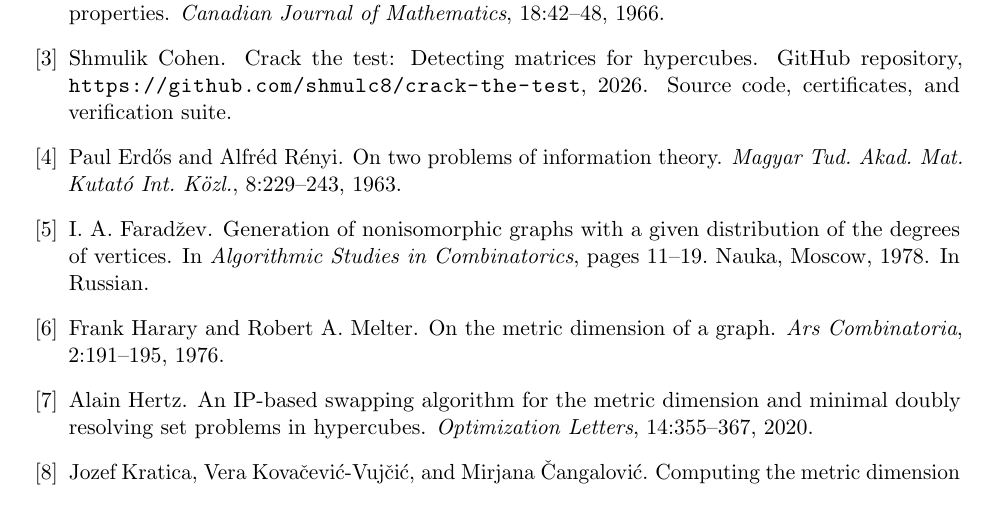
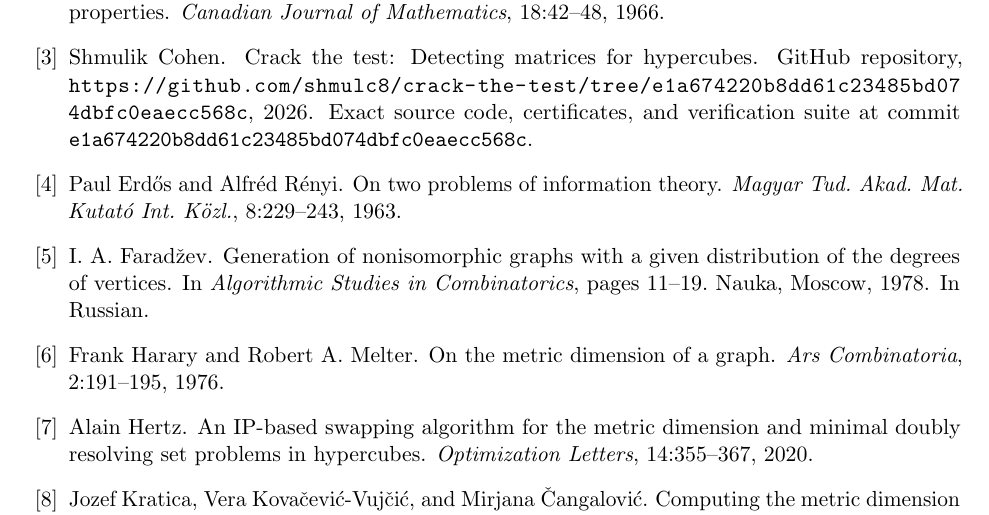
Before and after one commit to shmulc8/crack-the-test, a LaTeX paper (paper/main.tex, which reads paper/references.bib): part of page 11 of 12 before the commit and part of page 10 of 11 after it, cut so that both start at the same text. Compiled offline with pdfLaTeX.

Commit message:
paper: cite reproducible GitHub snapshot

```diff
--- a/paper/references.bib
+++ b/paper/references.bib
@@ -6,8 +6,8 @@
 
 @misc{artifact,
   author = {Cohen, Shmulik}, title = {Crack the Test: Detecting Matrices for Hypercubes},
-  howpublished = {GitHub repository, \url{https://github.com/shmulc8/crack-the-test}},
-  year = {2026}, note = {Source code, certificates, and verification suite}
+  howpublished = {GitHub repository, \url{https://github.com/shmulc8/crack-the-test/tree/e1a674220b8dd61c23485bd074dbfc0eaecc568c}},
+  year = {2026}, note = {Exact source code, certificates, and verification suite at commit \texttt{e1a674220b8dd61c23485bd074dbfc0eaecc568c}}
 }
 
 @article{erdosrenyi1963,
```
Also changed, not shown: paper/main.tex (+0 -1 lines), paper/main.pdf.
